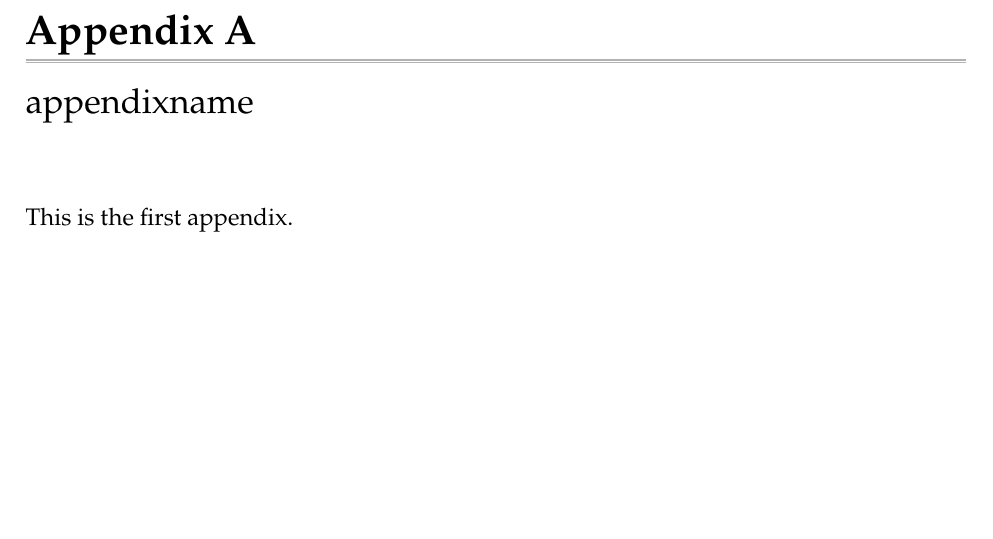
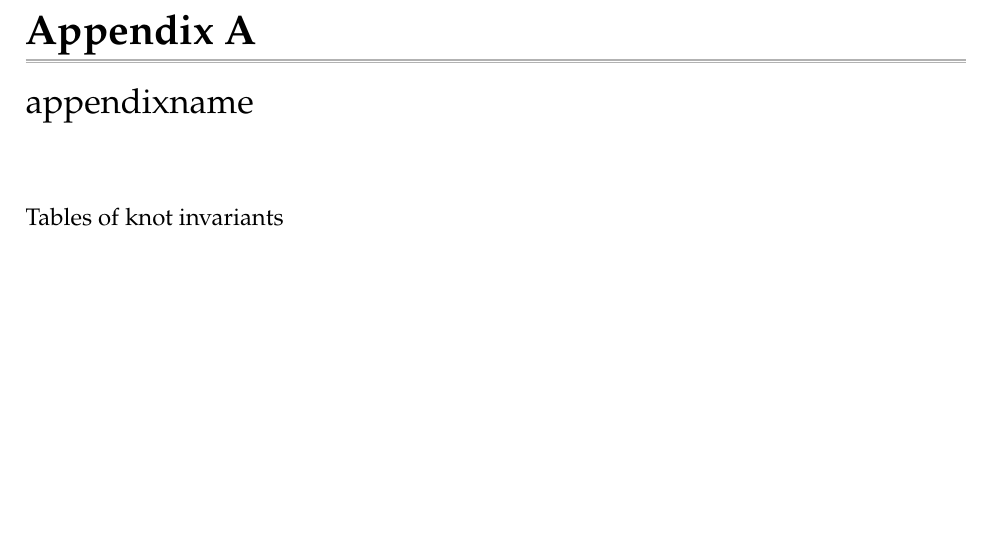
Before and after one commit to DamianJLin/algebraic-knot-theory, a LaTeX document (Algebraic Knot Theory.tex): part of page 6 of 7, cut so that both start at the same text. Compiled offline with pdfLaTeX.

Commit message:
Updates from Overleaf

```diff
--- a/Algebraic Knot Theory.tex
+++ b/Algebraic Knot Theory.tex
@@ -161,7 +161,7 @@
  	{{\color{black!30!white}\titlerule[0.7pt]}{\color{white}\titlerule[0.7pt]}{\color{black!30!white}\titlerule[0.7pt]}\vspace{0.8pc}\normalfont\Large}
 
  	\chapter{appendixname}
- 	This is the first appendix.
+ 	Tables of knot invariants
 
 
  	\newpage
```
